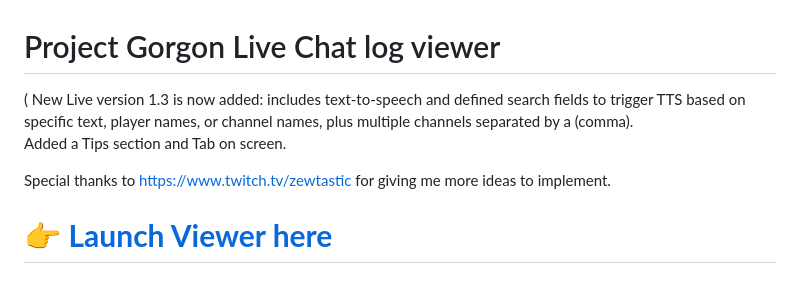
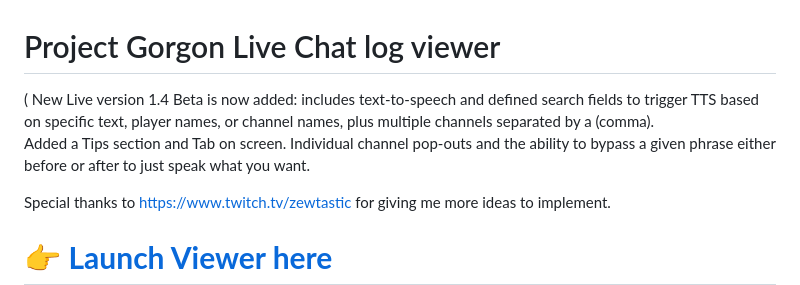
Before and after one commit to Peteskis/Project-Gorgon-Chat-log-viewer, a Markdown page: README.md, the part around the change. Rendered like a GitHub page.

```diff
--- a/README.md
+++ b/README.md
@@ -1,7 +1,8 @@
 
 # Project Gorgon Live Chat log viewer
-( New Live version 1.3 is now added: includes text-to-speech and defined search fields to trigger TTS based on specific text, player names, or channel names, plus multiple channels separated by a (comma).
+( New Live version 1.4 Beta is now added: includes text-to-speech and defined search fields to trigger TTS based on specific text, player names, or channel names, plus multiple channels separated by a (comma).
 Added a Tips section and Tab on screen.
+Individual channel pop-outs and the ability to bypass a given phrase either before or after to just speak what you want.
 
 
 Special thanks to https://www.twitch.tv/zewtastic  for giving me more ideas to implement.
```
